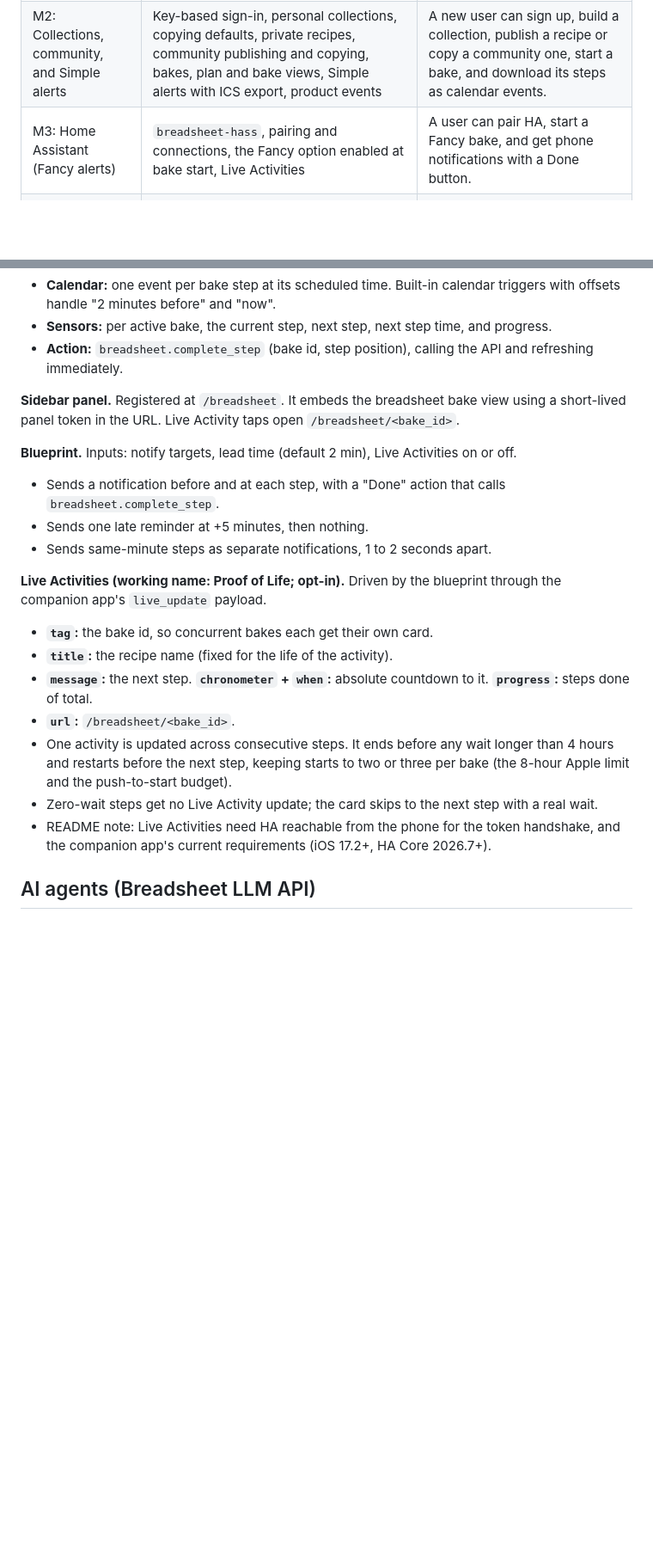
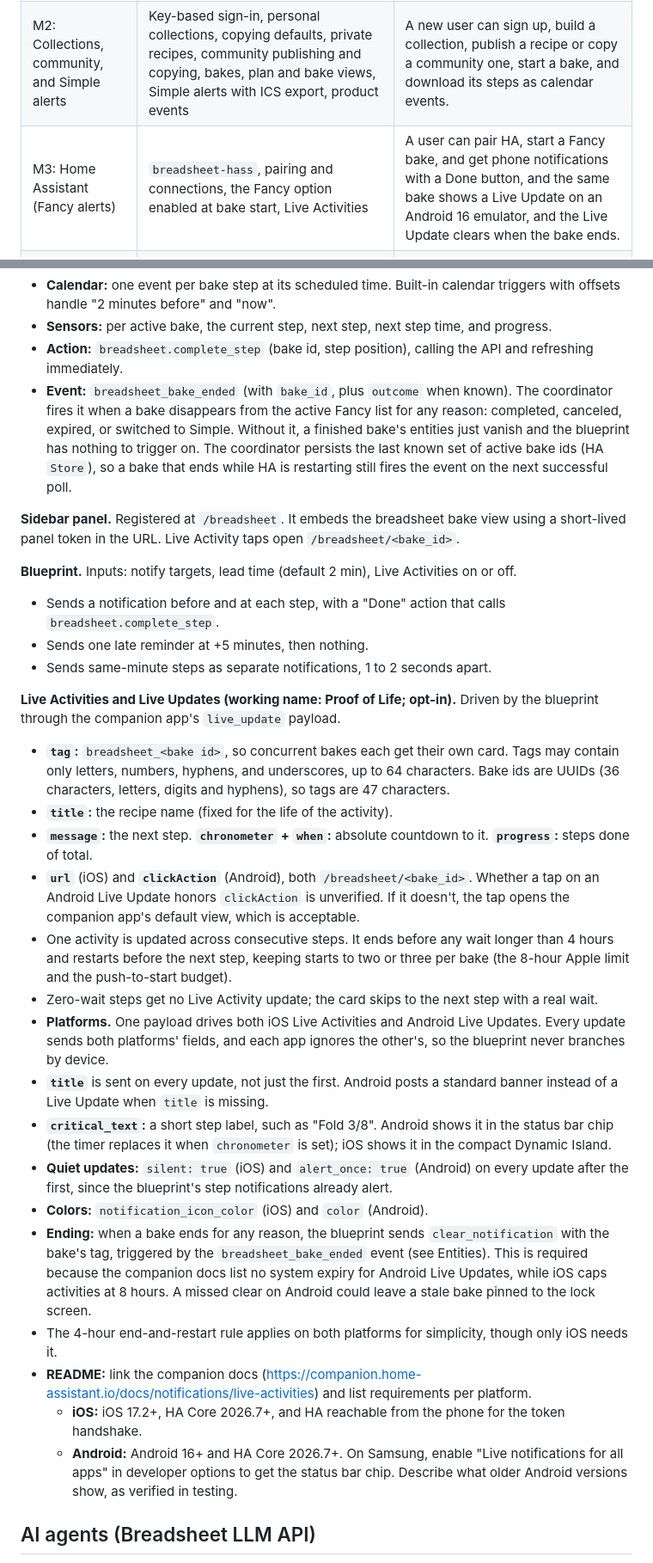
Before and after one commit to brystmar/breadsheet, a Markdown page: docs/second-rise.md, 2 parts joined by grey strips. Shown at 86% size. Rendered like a GitHub page; blank space fills up the shorter version.

Commit message:
Spec: Android Live Updates for M3; CLAUDE.md: m2o serving
Second Rise spec: Fancy alerts drive Android 16+ Live Updates as well as
iOS Live Activities from one blueprint payload. Adds the
breadsheet_bake_ended event, clear_notification on bake end, per-platform
fields and README requirements, an Android check to M3's done-when, and
new Fancy tooltip copy.

CLAUDE.md: m2o serves all traffic (m2n is the rollback); test users are
live.

Co-Authored-By: Claude Opus 5.5 <noreply@anthropic.com>

```diff
--- a/docs/second-rise.md
+++ b/docs/second-rise.md
@@ -26,7 +26,7 @@ Four releases, each shippable on its own. The `/api/v2` contract only grows: end
 | --- | --- | --- |
 | M1: Database migration | Postgres on Neon, v1 reimplemented on it, `api.breadsheet.com`, backups | breadsheet.com runs on Postgres with v1 and convert-text behaving identically, and DynamoDB is kept as a fallback. Users see no change. |
 | M2: Collections, community, and Simple alerts | Key-based sign-in, personal collections, copying defaults, private recipes, community publishing and copying, bakes, plan and bake views, Simple alerts with ICS export, product events | A new user can sign up, build a collection, publish a recipe or copy a community one, start a bake, and download its steps as calendar events. |
-| M3: Home Assistant (Fancy alerts) | `breadsheet-hass`, pairing and connections, the Fancy option enabled at bake start, Live Activities | A user can pair HA, start a Fancy bake, and get phone notifications with a Done button. |
+| M3: Home Assistant (Fancy alerts) | `breadsheet-hass`, pairing and connections, the Fancy option enabled at bake start, Live Activities | A user can pair HA, start a Fancy bake, and get phone notifications with a Done button, and the same bake shows a Live Update on an Android 16 emulator, and the Live Update clears when the bake ends. |
 | M4: AI agents | The Breadsheet LLM API in `breadsheet-hass`, exposed through HA's MCP Server and Assist; recipe import; schedule preview | Claude and ChatGPT, connected through a user's Home Assistant, can plan, start, and manage a bake, and import a recipe as a draft. |
 
 **Schema by milestone.** Each milestone adds only its own tables and columns, through Alembic migrations.
@@ -280,6 +280,7 @@ Arrives in M3, with agent tools added in M4. The integration pulls active Fancy
 - **Calendar:** one event per bake step at its scheduled time. Built-in calendar triggers with offsets handle "2 minutes before" and "now".
 - **Sensors:** per active bake, the current step, next step, next step time, and progress.
 - **Action:** `breadsheet.complete_step` (bake id, step position), calling the API and refreshing immediately.
+- **Event:** `breadsheet_bake_ended` (with `bake_id`, plus `outcome` when known). The coordinator fires it when a bake disappears from the active Fancy list for any reason: completed, canceled, expired, or switched to Simple. Without it, a finished bake's entities just vanish and the blueprint has nothing to trigger on. The coordinator persists the last known set of active bake ids (HA `Store`), so a bake that ends while HA is restarting still fires the event on the next successful poll.
 
 **Sidebar panel.** Registered at `/breadsheet`. It embeds the breadsheet bake view using a short-lived panel token in the URL. Live Activity taps open `/breadsheet/<bake_id>`.
 
@@ -289,15 +290,24 @@ Arrives in M3, with agent tools added in M4. The integration pulls active Fancy
 - Sends one late reminder at +5 minutes, then nothing.
 - Sends same-minute steps as separate notifications, 1 to 2 seconds apart.
 
-**Live Activities (working name: Proof of Life; opt-in).** Driven by the blueprint through the companion app's `live_update` payload.
+**Live Activities and Live Updates (working name: Proof of Life; opt-in).** Driven by the blueprint through the companion app's `live_update` payload.
 
-- **`tag`:** the bake id, so concurrent bakes each get their own card.
+- **`tag`:** `breadsheet_<bake id>`, so concurrent bakes each get their own card. Tags may contain only letters, numbers, hyphens, and underscores, up to 64 characters. Bake ids are UUIDs (36 characters, letters, digits and hyphens), so tags are 47 characters.
 - **`title`:** the recipe name (fixed for the life of the activity).
 - **`message`:** the next step. **`chronometer` + `when`:** absolute countdown to it. **`progress`:** steps done of total.
-- **`url`:** `/breadsheet/<bake_id>`.
+- **`url`** (iOS) and **`clickAction`** (Android), both `/breadsheet/<bake_id>`. Whether a tap on an Android Live Update honors `clickAction` is unverified. If it doesn't, the tap opens the companion app's default view, which is acceptable.
 - One activity is updated across consecutive steps. It ends before any wait longer than 4 hours and restarts before the next step, keeping starts to two or three per bake (the 8-hour Apple limit and the push-to-start budget).
 - Zero-wait steps get no Live Activity update; the card skips to the next step with a real wait.
-- README note: Live Activities need HA reachable from the phone for the token handshake, and the companion app's current requirements (iOS 17.2+, HA Core 2026.7+).
+- **Platforms.** One payload drives both iOS Live Activities and Android Live Updates. Every update sends both platforms' fields, and each app ignores the other's, so the blueprint never branches by device.
+- **`title`** is sent on every update, not just the first. Android posts a standard banner instead of a Live Update when `title` is missing.
+- **`critical_text`:** a short step label, such as "Fold 3/8". Android shows it in the status bar chip (the timer replaces it when `chronometer` is set); iOS shows it in the compact Dynamic Island.
+- **Quiet updates:** `silent: true` (iOS) and `alert_once: true` (Android) on every update after the first, since the blueprint's step notifications already alert.
+- **Colors:** `notification_icon_color` (iOS) and `color` (Android).
+- **Ending:** when a bake ends for any reason, the blueprint sends `clear_notification` with the bake's tag, triggered by the `breadsheet_bake_ended` event (see Entities). This is required because the companion docs list no system expiry for Android Live Updates, while iOS caps activities at 8 hours. A missed clear on Android could leave a stale bake pinned to the lock screen.
+- The 4-hour end-and-restart rule applies on both platforms for simplicity, though only iOS needs it.
+- **README:** link the companion docs (https://companion.home-assistant.io/docs/notifications/live-activities) and list requirements per platform.
+  - **iOS:** iOS 17.2+, HA Core 2026.7+, and HA reachable from the phone for the token handshake.
+  - **Android:** Android 16+ and HA Core 2026.7+. On Samsung, enable "Live notifications for all apps" in developer options to get the status bar chip. Describe what older Android versions show, as verified in testing.
 
 ## AI agents (Breadsheet LLM API)
 
```
Also changed, not shown: other parts of docs/second-rise.md (+2 -2 lines), CLAUDE.md (+5 -2 lines).
